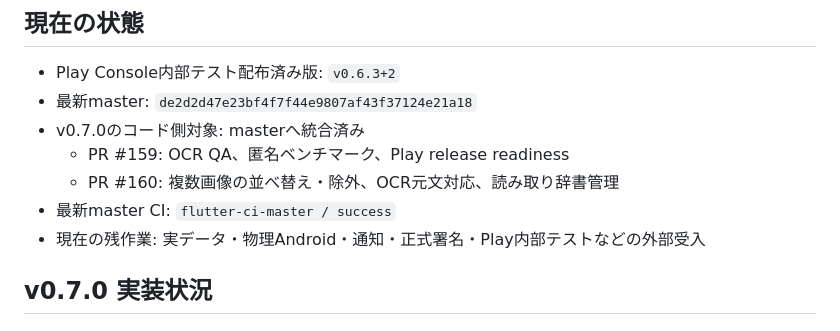
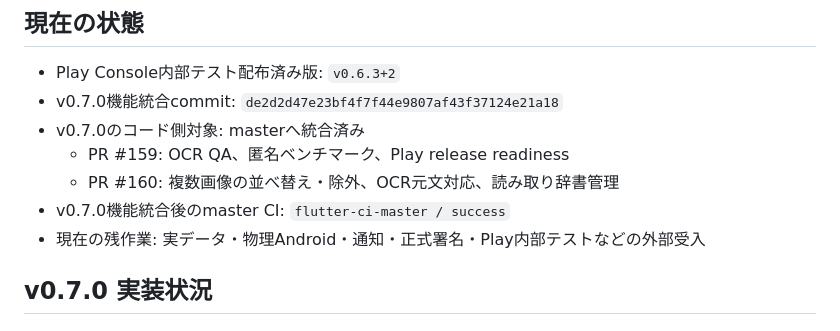
Before and after one commit to neoenox/ashita-motsumono, a Markdown page: docs/TODO.md, the part around the change. Drawn GitHub-style.

Commit message:
docs: make roadmap status references evergreen

```diff
--- a/docs/TODO.md
+++ b/docs/TODO.md
@@ -5,11 +5,11 @@
 ## 現在の状態
 
 - Play Console内部テスト配布済み版: `v0.6.3+2`
-- 最新master: `de2d2d47e23bf4f7f44e9807af43f37124e21a18`
+- v0.7.0機能統合commit: `de2d2d47e23bf4f7f44e9807af43f37124e21a18`
 - v0.7.0のコード側対象: masterへ統合済み
   - PR #159: OCR QA、匿名ベンチマーク、Play release readiness
   - PR #160: 複数画像の並べ替え・除外、OCR元文対応、読み取り辞書管理
-- 最新master CI: `flutter-ci-master / success`
+- v0.7.0機能統合後のmaster CI: `flutter-ci-master / success`
 - 現在の残作業: 実データ・物理Android・通知・正式署名・Play内部テストなどの外部受入
 
 ## v0.7.0 実装状況
```
